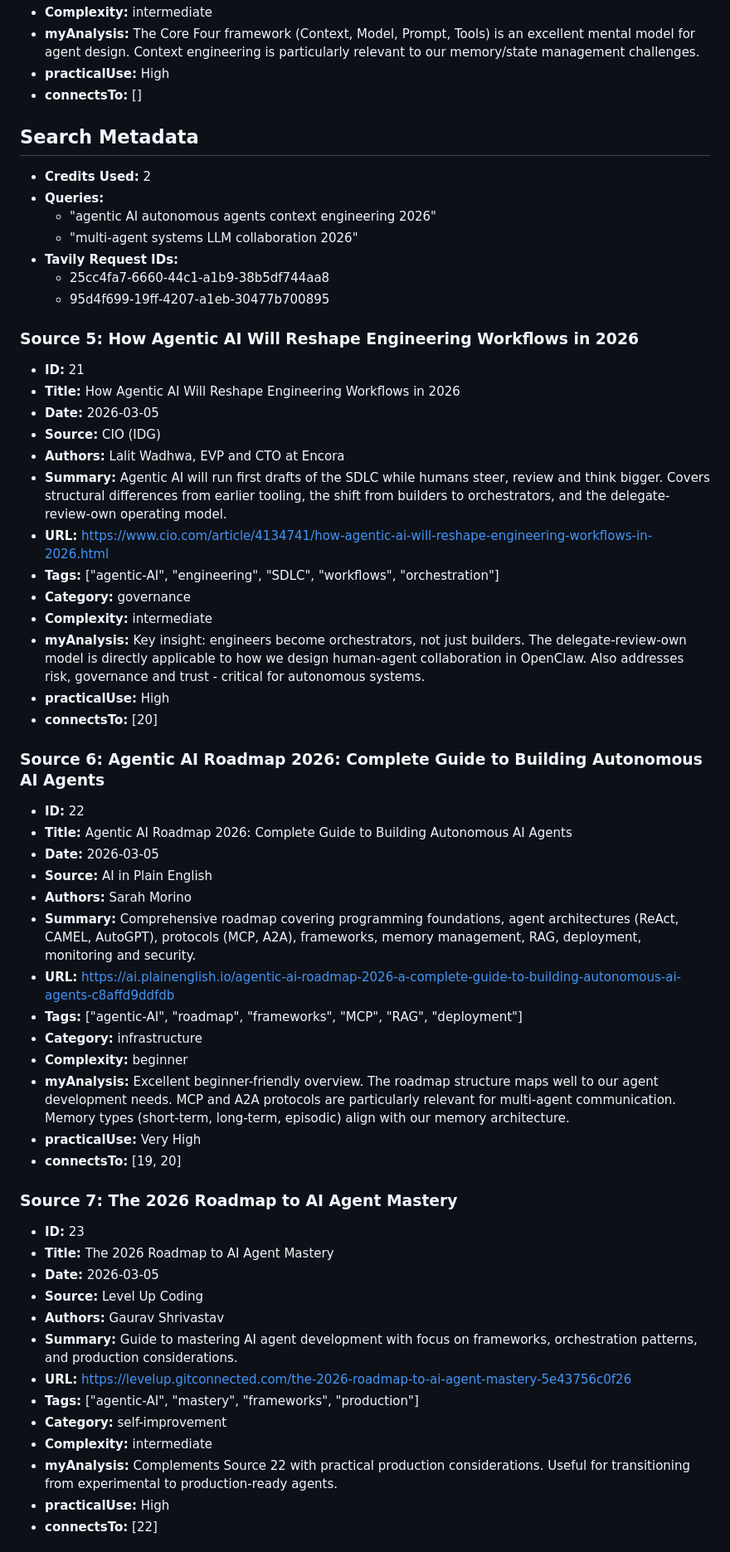
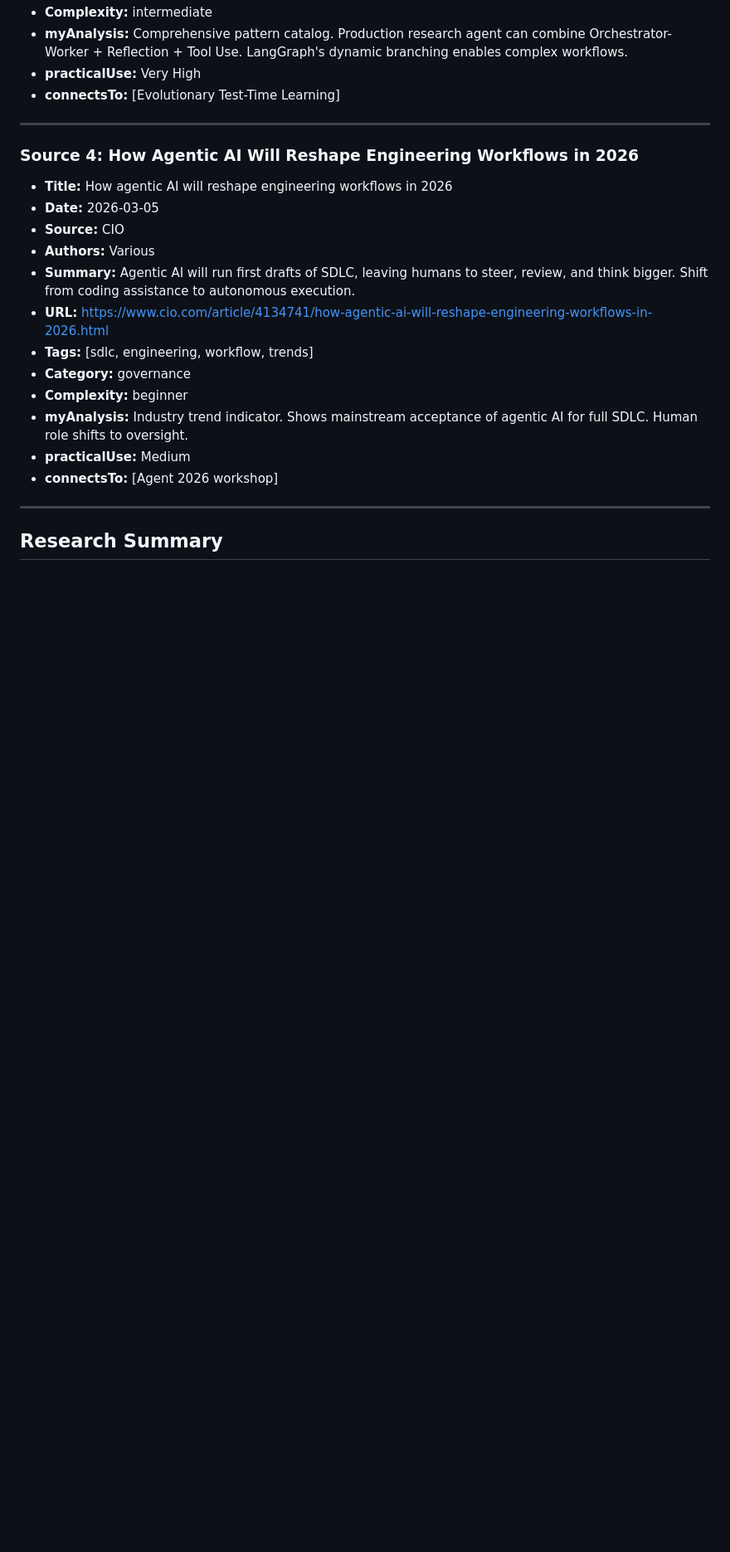
Before and after one commit to 0volume/research-archive, a Markdown page: daily/2026-03-05.md, the part around one of its changes. Shown at 83% size. Rendered like a GitHub page; blank space fills up the shorter version.

```diff
--- a/daily/2026-03-05.md
+++ b/daily/2026-03-05.md
@@ -60,59 +46,25 @@
 - **Complexity:** intermediate
-- **myAnalysis:** The Core Four framework (Context, Model, Prompt, Tools) is an excellent mental model for agent design. Context engineering is particularly relevant to our memory/state management challenges.
-- **practicalUse:** High
-- **connectsTo:** []
+- **myAnalysis:** Comprehensive pattern catalog. Production research agent can combine Orchestrator-Worker + Reflection + Tool Use. LangGraph's dynamic branching enables complex workflows.
+- **practicalUse:** Very High
+- **connectsTo:** [Evolutionary Test-Time Learning]
 
-## Search Metadata
-- **Credits Used:** 2
-- **Queries:**
-  - "agentic AI autonomous agents context engineering 2026"
-  - "multi-agent systems LLM collaboration 2026"
-- **Tavily Request IDs:**
-  - 25cc4fa7-6660-44c1-a1b9-38b5df744aa8
-  - 95d4f699-19ff-4207-a1eb-30477b700895
+---
 
-### Source 5: How Agentic AI Will Reshape Engineering Workflows in 2026
-- **ID:** 21
-- **Title:** How Agentic AI Will Reshape Engineering Workflows in 2026
+### Source 4: How Agentic AI Will Reshape Engineering Workflows in 2026
+- **Title:** How agentic AI will reshape engineering workflows in 2026
 - **Date:** 2026-03-05
-- **Source:** CIO (IDG)
-- **Authors:** Lalit Wadhwa, EVP and CTO at Encora
-- **Summary:** Agentic AI will run first drafts of the SDLC while humans steer, review and think bigger. Covers structural differences from earlier tooling, the shift from builders to orchestrators, and the delegate-review-own operating model.
+- **Source:** CIO
+- **Authors:** Various
+- **Summary:** Agentic AI will run first drafts of SDLC, leaving humans to steer, review, and think bigger. Shift from coding assistance to autonomous execution.
 - **URL:** https://www.cio.com/article/4134741/how-agentic-ai-will-reshape-engineering-workflows-in-2026.html
-- **Tags:** ["agentic-AI", "engineering", "SDLC", "workflows", "orchestration"]
+- **Tags:** [sdlc, engineering, workflow, trends]
 - **Category:** governance
-- **Complexity:** intermediate
-- **myAnalysis:** Key insight: engineers become orchestrators, not just builders. The delegate-review-own model is directly applicable to how we design human-agent collaboration in OpenClaw. Also addresses risk, governance and trust - critical for autonomous systems.
-- **practicalUse:** High
-- **connectsTo:** [20]
+- **Complexity:** beginner
+- **myAnalysis:** Industry trend indicator. Shows mainstream acceptance of agentic AI for full SDLC. Human role shifts to oversight.
+- **practicalUse:** Medium
+- **connectsTo:** [Agent 2026 workshop]
 
-### Source 6: Agentic AI Roadmap 2026: Complete Guide to Building Autonomous AI Agents
-- **ID:** 22
-- **Title:** Agentic AI Roadmap 2026: Complete Guide to Building Autonomous AI Agents
-- **Date:** 2026-03-05
-- **Source:** AI in Plain English
-- **Authors:** Sarah Morino
-- **Summary:** Comprehensive roadmap covering programming foundations, agent architectures (ReAct, CAMEL, AutoGPT), protocols (MCP, A2A), frameworks, memory management, RAG, deployment, monitoring and security.
-- **URL:** https://ai.plainenglish.io/agentic-ai-roadmap-2026-a-complete-guide-to-building-autonomous-ai-agents-c8affd9ddfdb
-- **Tags:** ["agentic-AI", "roadmap", "frameworks", "MCP", "RAG", "deployment"]
-- **Category:** infrastructure
-- **Complexity:** beginner
-- **myAnalysis:** Excellent beginner-friendly overview. The roadmap structure maps well to our agent development needs. MCP and A2A protocols are particularly relevant for multi-agent communication. Memory types (short-term, long-term, episodic) align with our memory architecture.
-- **practicalUse:** Very High
-- **connectsTo:** [19, 20]
+---
 
-### Source 7: The 2026 Roadmap to AI Agent Mastery
-- **ID:** 23
-- **Title:** The 2026 Roadmap to AI Agent Mastery
-- **Date:** 2026-03-05
-- **Source:** Level Up Coding
-- **Authors:** Gaurav Shrivastav
-- **Summary:** Guide to mastering AI agent development with focus on frameworks, orchestration patterns, and production considerations.
-- **URL:** https://levelup.gitconnected.com/the-2026-roadmap-to-ai-agent-mastery-5e43756c0f26
-- **Tags:** ["agentic-AI", "mastery", "frameworks", "production"]
-- **Category:** self-improvement
-- **Complexity:** intermediate
-- **myAnalysis:** Complements Source 22 with practical production considerations. Useful for transitioning from experimental to production-ready agents.
-- **practicalUse:** High
-- **connectsTo:** [22]
+## Research Summary
 
```
Also changed, not shown: other parts of daily/2026-03-05.md (+40 -65 lines), thought-log.md (+19 -0 lines).
